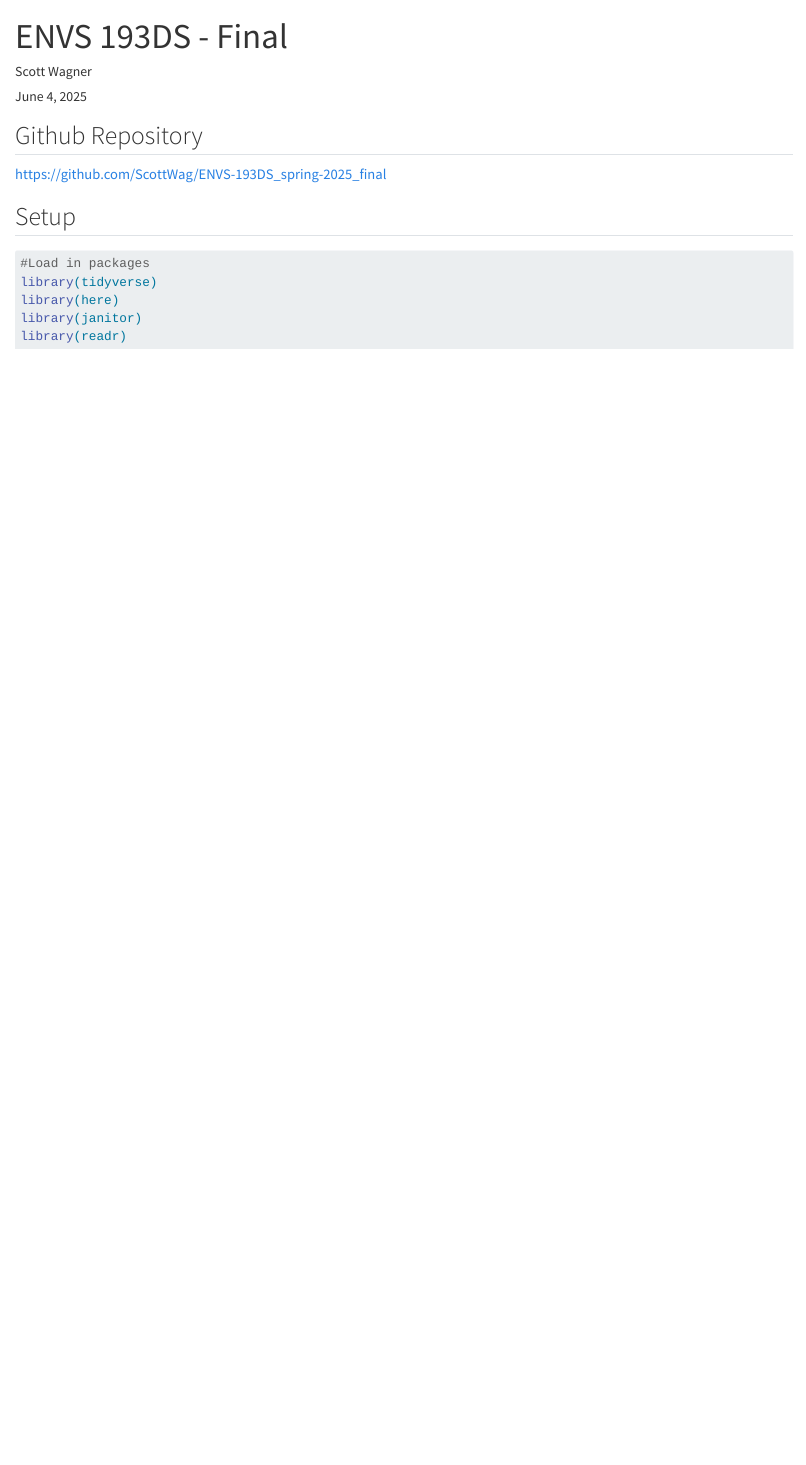
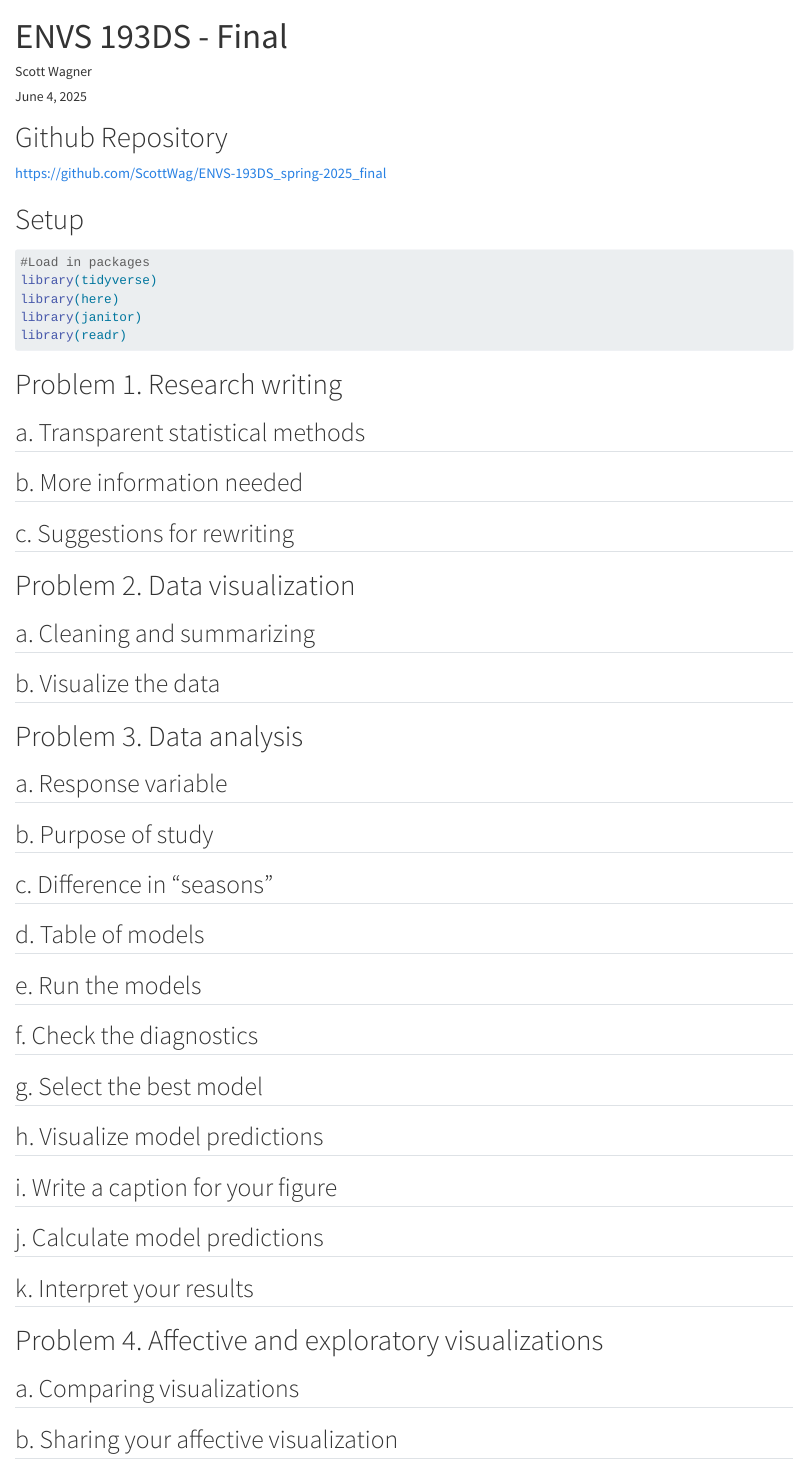
Before and after one commit to ScottWag/ENVS-193DS_spring-2025_final, a Quarto document (code/final.qmd): the page in a window 1100 px wide, from its top. Rendered offline with R 4.5, knitr and Pandoc in place of Quarto, with nearby package versions.

Commit message:
problem outline for rendered document

````diff
--- a/code/final.qmd
+++ b/code/final.qmd
@@ -20,3 +20,46 @@ library(janitor)
 library(readr)
 
 ```
+# Problem 1. Research writing
+
+## a. Transparent statistical methods
+
+## b. More information needed
+
+## c. Suggestions for rewriting
+
+# Problem 2. Data visualization
+
+## a. Cleaning and summarizing
+
+## b. Visualize the data
+
+# Problem 3. Data analysis
+
+## a. Response variable
+
+## b. Purpose of study
+
+## c. Difference in “seasons”
+
+## d. Table of models
+
+## e. Run the models
+
+## f. Check the diagnostics
+
+## g. Select the best model
+
+## h. Visualize model predictions
+
+## i. Write a caption for your figure
+
+## j. Calculate model predictions
+
+## k. Interpret your results
+
+# Problem 4. Affective and exploratory visualizations
+
+## a. Comparing visualizations
+
+## b. Sharing your affective visualization
````
Also changed, not shown: code/final.html, code/final.qmd (4 more changed lines).
